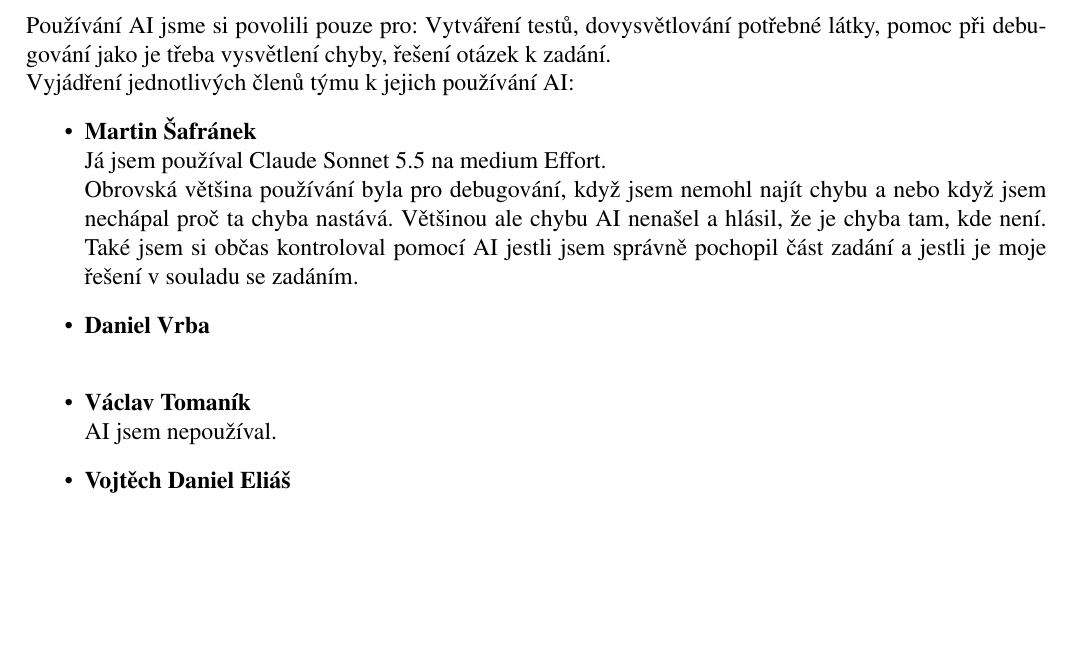
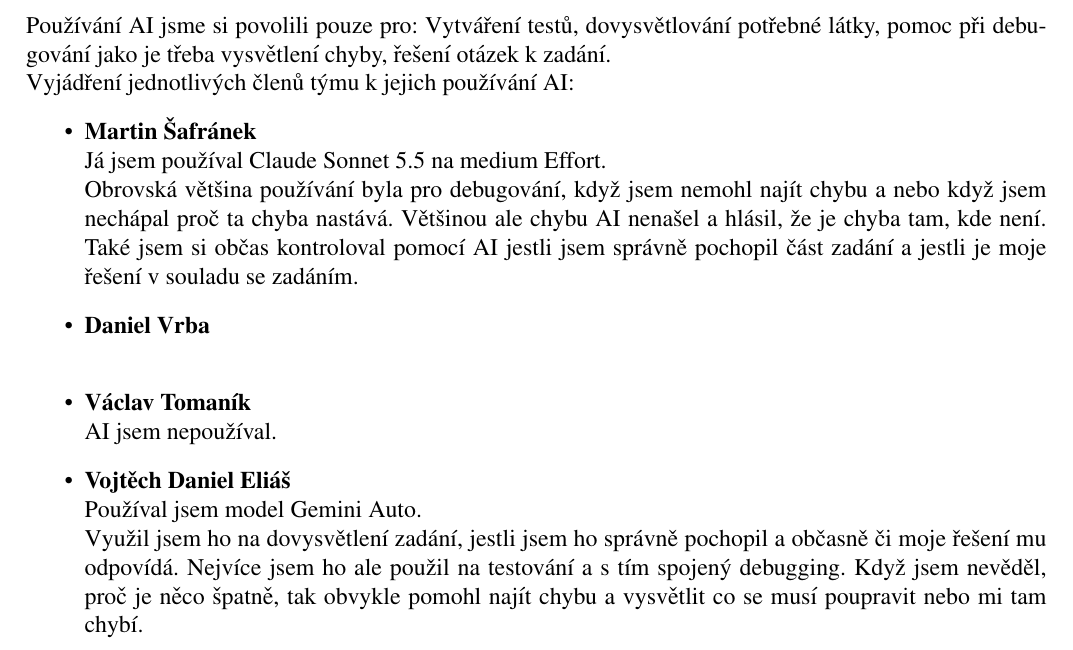
Before and after one commit to M-Safranek/IFJ_projekt, a LaTeX document (Documentation/main.tex): part of page 13 of 13, cut so that both start at the same text, the shorter picture padded with empty space. Compiled offline with pdfLaTeX.

Commit message:
Add Ai usage in project

```diff
--- a/Documentation/main.tex
+++ b/Documentation/main.tex
@@ -369,6 +369,8 @@ Vyjádření jednotlivých členů týmu k jejich používání AI:
     \item \textbf{Václav Tomaník} \\
         AI jsem nepoužíval.
     \item \textbf{Vojtěch Daniel Eliáš} \\
+        Používal jsem model Gemini Auto. \\
+        Využil jsem ho na dovysvětlení zadání, jestli jsem ho správně pochopil a občasně či moje řešení mu odpovídá. Nejvíce jsem ho ale použil na testování a s tím spojený debugging. Když jsem nevěděl, proč je něco špatně, tak obvykle pomohl najít chybu a vysvětlit co se musí poupravit nebo mi tam chybí.
 \end{itemize}
 
 \end{document}
```
